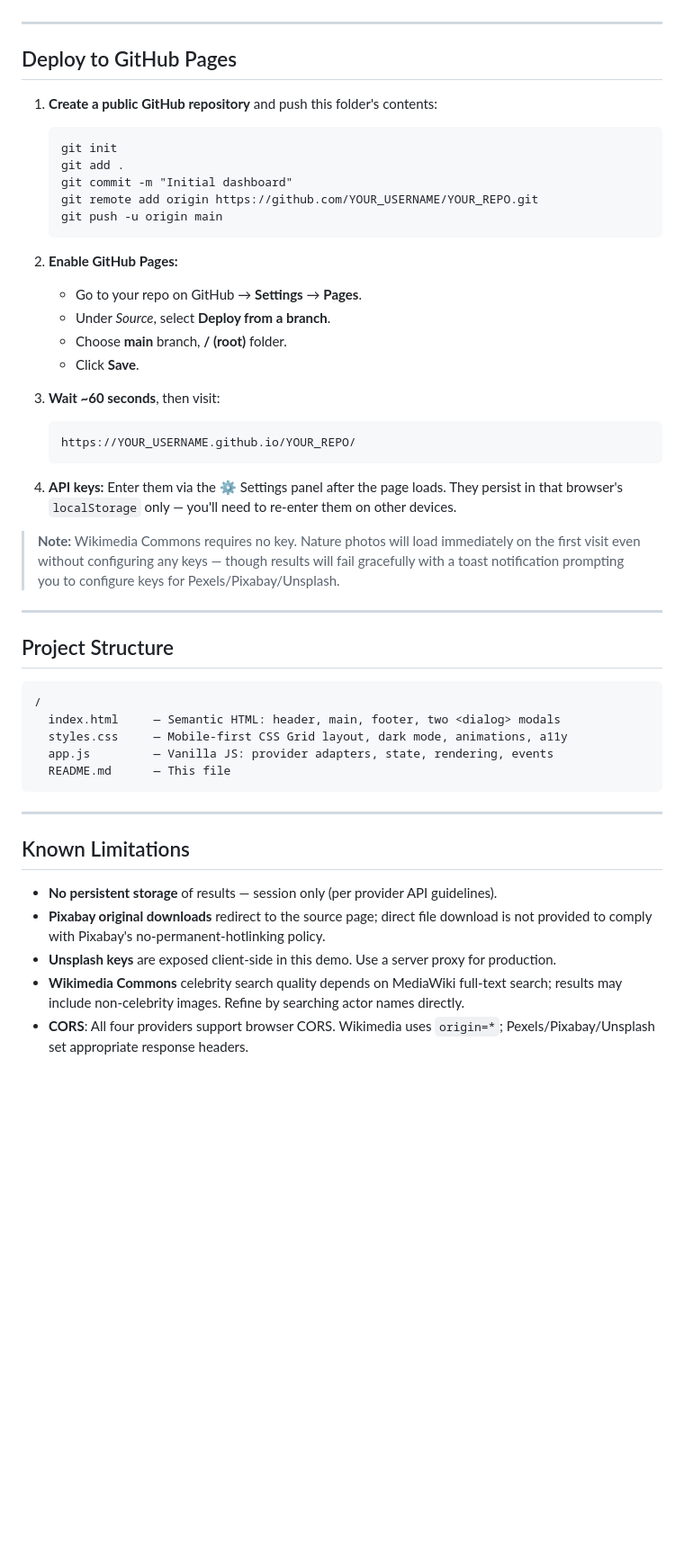
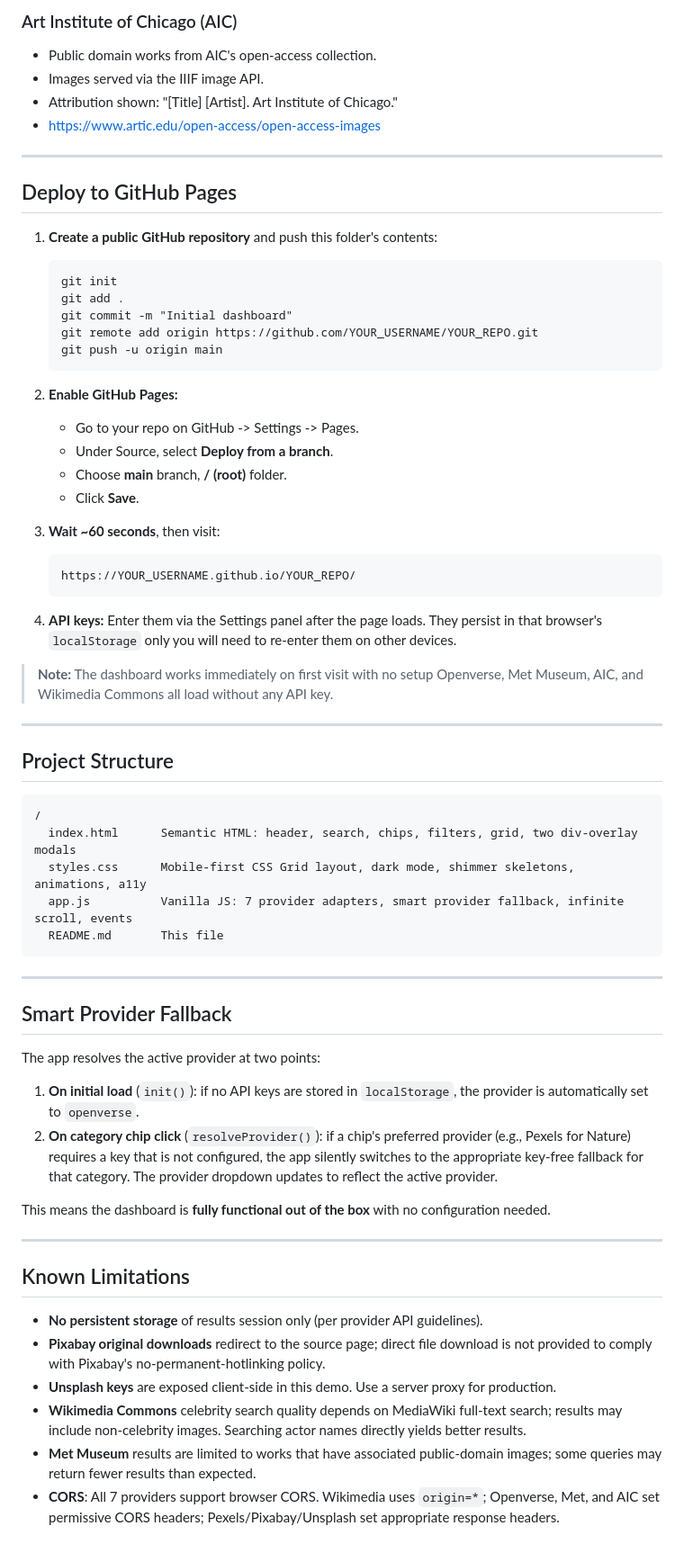
Before and after one commit to puneethdc99/StockImageSearch, a Markdown page: README.md, the part around one of its changes. Shown at 90% size. GitHub-like rendering; blank space fills up the shorter version.

````diff
--- a/README.md
+++ b/README.md
@@ -98,3 +144,8 @@ This is a **purely client-side application**. Any API key you enter will be:
+### Art Institute of Chicago (AIC)
+- Public domain works from AIC's open-access collection.
+- Images served via the IIIF image API.
+- Attribution shown: "[Title]  [Artist]. Art Institute of Chicago."
+- https://www.artic.edu/open-access/open-access-images
 
 ---
 
@@ -110,8 +161,8 @@ This is a **purely client-side application**. Any API key you enter will be:
    ```
 
 2. **Enable GitHub Pages:**
-   - Go to your repo on GitHub → **Settings** → **Pages**.
-   - Under *Source*, select **Deploy from a branch**.
+   - Go to your repo on GitHub -> Settings -> Pages.
+   - Under Source, select **Deploy from a branch**.
    - Choose **main** branch, **/ (root)** folder.
    - Click **Save**.
 
@@ -120,9 +171,9 @@ This is a **purely client-side application**. Any API key you enter will be:
    https://YOUR_USERNAME.github.io/YOUR_REPO/
    ```
 
-4. **API keys:** Enter them via the ⚙ Settings panel after the page loads. They persist in that browser's `localStorage` only — you'll need to re-enter them on other devices.
+4. **API keys:** Enter them via the Settings panel after the page loads. They persist in that browser's `localStorage` only  you will need to re-enter them on other devices.
 
-> **Note:** Wikimedia Commons requires no key. Nature photos will load immediately on the first visit even without configuring any keys — though results will fail gracefully with a toast notification prompting you to configure keys for Pexels/Pixabay/Unsplash.
+> **Note:** The dashboard works immediately on first visit with no setup  Openverse, Met Museum, AIC, and Wikimedia Commons all load without any API key.
 
 ---
 
@@ -130,18 +181,30 @@ This is a **purely client-side application**. Any API key you enter will be:
 
 ```
 /
-  index.html     — Semantic HTML: header, main, footer, two <dialog> modals
-  styles.css     — Mobile-first CSS Grid layout, dark mode, animations, a11y
-  app.js         — Vanilla JS: provider adapters, state, rendering, events
-  README.md      — This file
+  index.html      Semantic HTML: header, search, chips, filters, grid, two div-overlay modals
+  styles.css      Mobile-first CSS Grid layout, dark mode, shimmer skeletons, animations, a11y
+  app.js          Vanilla JS: 7 provider adapters, smart provider fallback, infinite scroll, events
+  README.md       This file
 ```
+
+---
+
+## Smart Provider Fallback
+
+The app resolves the active provider at two points:
+
+1. **On initial load** (`init()`): if no API keys are stored in `localStorage`, the provider is automatically set to `openverse`.
+2. **On category chip click** (`resolveProvider()`): if a chip's preferred provider (e.g., Pexels for Nature) requires a key that is not configured, the app silently switches to the appropriate key-free fallback for that category. The provider dropdown updates to reflect the active provider.
+
+This means the dashboard is **fully functional out of the box** with no configuration needed.
 
 ---
 
 ## Known Limitations
 
-- **No persistent storage** of results — session only (per provider API guidelines).
+- **No persistent storage** of results  session only (per provider API guidelines).
 - **Pixabay original downloads** redirect to the source page; direct file download is not provided to comply with Pixabay's no-permanent-hotlinking policy.
 - **Unsplash keys** are exposed client-side in this demo. Use a server proxy for production.
-- **Wikimedia Commons** celebrity search quality depends on MediaWiki full-text search; results may include non-celebrity images. Refine by searching actor names directly.
-- **CORS**: All four providers support browser CORS. Wikimedia uses `origin=*`; Pexels/Pixabay/Unsplash set appropriate response headers.
+- **Wikimedia Commons** celebrity search quality depends on MediaWiki full-text search; results may include non-celebrity images. Searching actor names directly yields better results.
+- **Met Museum** results are limited to works that have associated public-domain images; some queries may return fewer results than expected.
+- **CORS**: All 7 providers support browser CORS. Wikimedia uses `origin=*`; Openverse, Met, and AIC set permissive CORS headers; Pexels/Pixabay/Unsplash set appropriate response headers.
````
Also changed, not shown: other parts of README.md (+82 -36 lines).
